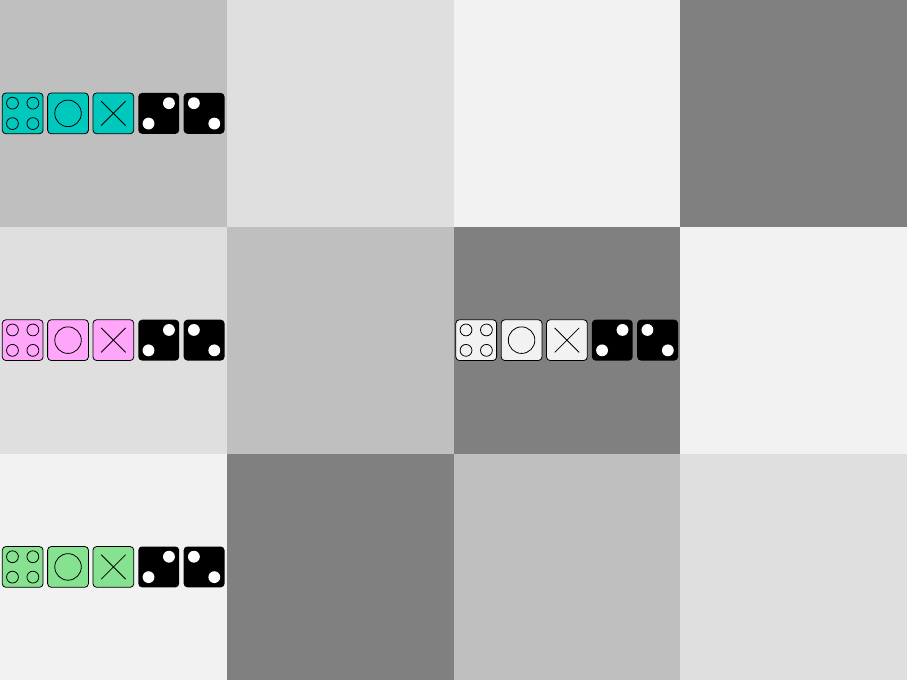
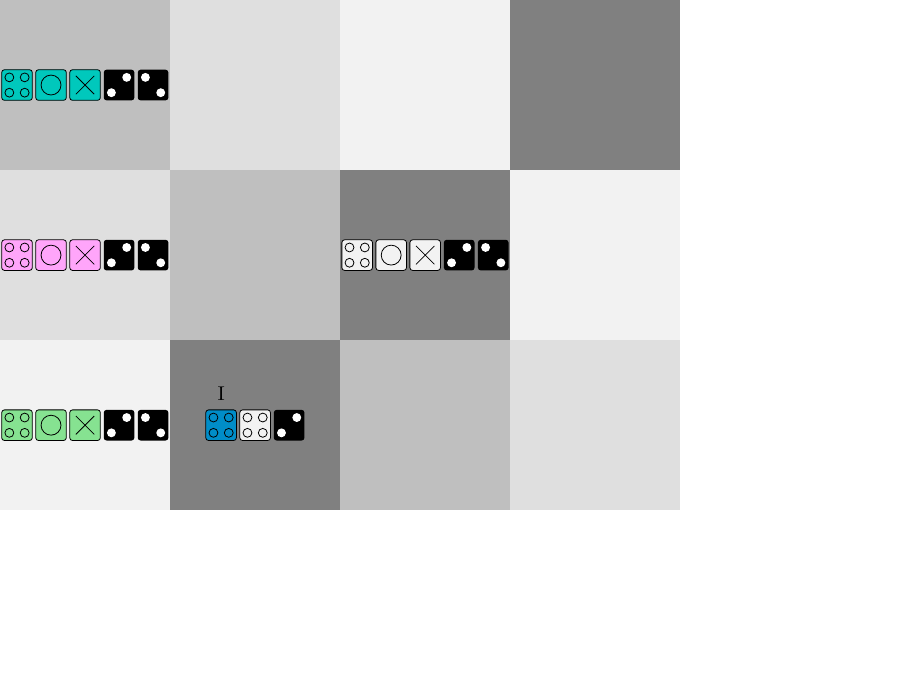
Before and after one commit to fpeng1985/hfut_fcn_tikz, a LaTeX figure (demo.tex): the whole page, the shorter picture padded with empty space. Compiled offline with pdfLaTeX.

Commit message:
add label styel

```diff
--- a/demo.tex
+++ b/demo.tex
@@ -4,7 +4,7 @@
 \begin{document}
 \begin{tikzpicture}
 
-\tikzset{setup grid=3 rows and 4 cols with size 4cm of use}
+\tikzset{setup grid=3 rows and 4 cols with size 3cm of use}
 
 \begin{scope}[in tile=0 0]
     \node[cell]  at(0,2) {};
@@ -20,6 +20,12 @@
     \node[cross] at(2,2) {};
     \node[fixed=1] at(3,2) {};
     \node[fixed=-1] at(4,2) {};
+\end{scope}
+
+\begin{scope}[in tile=1 0]
+    \node[cell] at(2,2) {};
+    \node[fixed=1] at (3,2) {};
+    \node(a)[input,label=above:I] at(1,2)  {};
 \end{scope}
 
 \begin{scope}[in tile=0 2]
```
Also changed, not shown: tikzlibraryqca.code.tex (+6 -2 lines).
